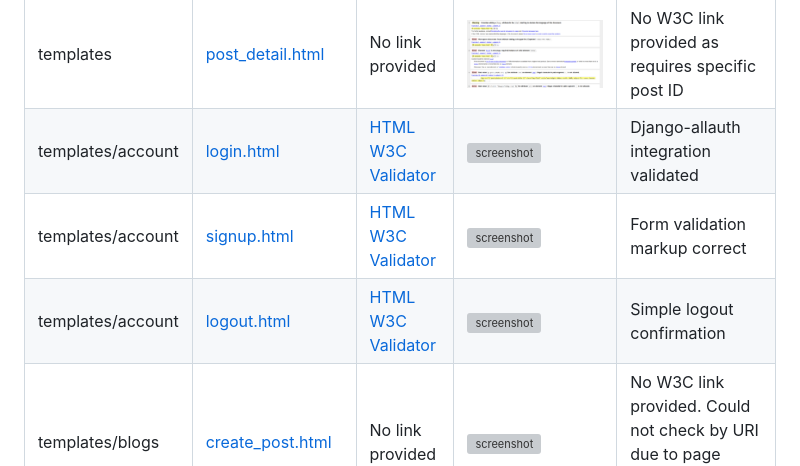
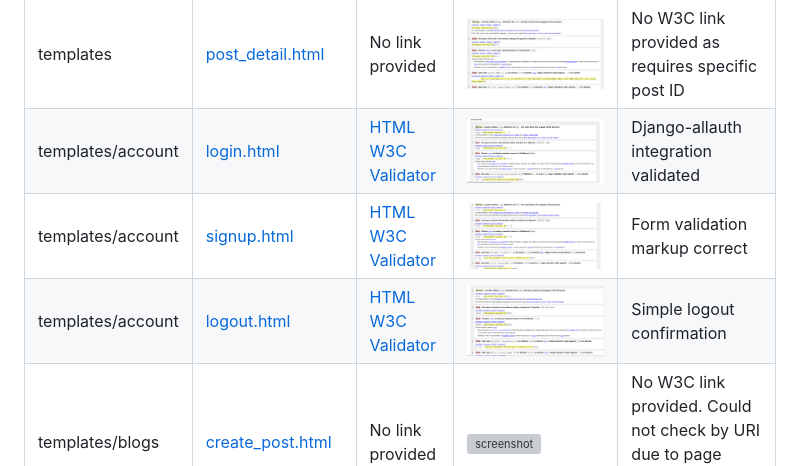
Before and after one commit to TranshumanistAJ/blogiverse, a Markdown page: TESTING.md, the part around the change. Rendered like a GitHub page; pictures changed too: documentation/validation/login.PNG (added), documentation/validation/logout.PNG (added), documentation/validation/signup.PNG (added); grey boxes are pictures that could not be loaded.

Commit message:
add more screenshots and update the TESTING.md file

```diff
--- a/TESTING.md
+++ b/TESTING.md
@@ -14,9 +14,9 @@ I have used the recommended [HTML W3C Validator](https://validator.w3.org) to va
 | templates | [base.html](https://github.com/TranshumanistAJ/blogiverse/blob/main/templates/base.html) | [HTML W3C Validator](https://validator.w3.org/nu/?doc=https%3A%2F%2Fblogiverse-a5563d05b65c.herokuapp.com%2F) | ![alt text](image.png)) | Clean semantic structure |
 | templates | [index.html](https://github.com/TranshumanistAJ/blogiverse/blob/main/templates/index.html) | [HTML W3C Validator](https://validator.w3.org/nu/?doc=https%3A%2F%2Fblogiverse-a5563d05b65c.herokuapp.com%2F) | ![screenshot](documentation/validation/index_html.png) | Bootstrap grid implemented correctly |
 | templates | [post_detail.html](https://github.com/TranshumanistAJ/blogiverse/blob/main/templates/post_detail.html) | No link provided | ![screenshot](documentation/validation/post_html.png) | No W3C link provided as requires specific post ID |
-| templates/account | [login.html](https://github.com/TranshumanistAJ/blogiverse/blob/main/templates/account/login.html) | [HTML W3C Validator](https://validator.w3.org/nu/?doc=https%3A%2F%2Fblogiverse-a5563d05b65c.herokuapp.com%2Faccounts%2Flogin%2F) | ![screenshot](docs/validation/html-login.png) | Django-allauth integration validated |
-| templates/account | [signup.html](https://github.com/TranshumanistAJ/blogiverse/blob/main/templates/account/signup.html) | [HTML W3C Validator](https://validator.w3.org/nu/?doc=https%3A%2F%2Fblogiverse-a5563d05b65c.herokuapp.com%2Faccounts%2Fsignup%2F) | ![screenshot](docs/validation/html-signup.png) | Form validation markup correct |
-| templates/account | [logout.html](https://github.com/TranshumanistAJ/blogiverse/blob/main/templates/account/logout.html) | [HTML W3C Validator](https://validator.w3.org/nu/?doc=https%3A%2F%2Fblogiverse-a5563d05b65c.herokuapp.com%2Faccounts%2Flogout%2F) | ![screenshot](docs/validation/html-logout.png) | Simple logout confirmation |
+| templates/account | [login.html](https://github.com/TranshumanistAJ/blogiverse/blob/main/templates/account/login.html) | [HTML W3C Validator](https://validator.w3.org/nu/?doc=https%3A%2F%2Fblogiverse-a5563d05b65c.herokuapp.com%2Faccounts%2Flogin%2F) | ![screenshot](documentation/validation/login.PNG) | Django-allauth integration validated |
+| templates/account | [signup.html](https://github.com/TranshumanistAJ/blogiverse/blob/main/templates/account/signup.html) | [HTML W3C Validator](https://validator.w3.org/nu/?doc=https%3A%2F%2Fblogiverse-a5563d05b65c.herokuapp.com%2Faccounts%2Fsignup%2F) | ![screenshot](documentation/validation/signup.PNG) | Form validation markup correct |
+| templates/account | [logout.html](https://github.com/TranshumanistAJ/blogiverse/blob/main/templates/account/logout.html) | [HTML W3C Validator](https://validator.w3.org/nu/?doc=https%3A%2F%2Fblogiverse-a5563d05b65c.herokuapp.com%2Faccounts%2Flogout%2F) | ![screenshot](documentation/validation/logout.PNG) | Simple logout confirmation |
 | templates/blogs | [create_post.html](https://github.com/TranshumanistAJ/blogiverse/blob/main/templates/blogs/create_post.html) | No link provided | ![screenshot](docs/validation/html-create-post.png) | No W3C link provided. Could not check by URI due to page requiring authentication |
 | templates/blogs | [edit_post.html](https://github.com/TranshumanistAJ/blogiverse/blob/main/templates/blogs/edit_post.html) | No link provided | ![screenshot](docs/validation/html-edit-post.png) | No W3C link provided. Could not check by URI due to page requiring authentication |
 | templates/blogs | [delete_post.html](https://github.com/TranshumanistAJ/blogiverse/blob/main/templates/blogs/delete_post.html) | No link provided | ![screenshot](docs/validation/html-delete-post.png) | No W3C link provided. Could not check by URI due to page requiring authentication |
```
